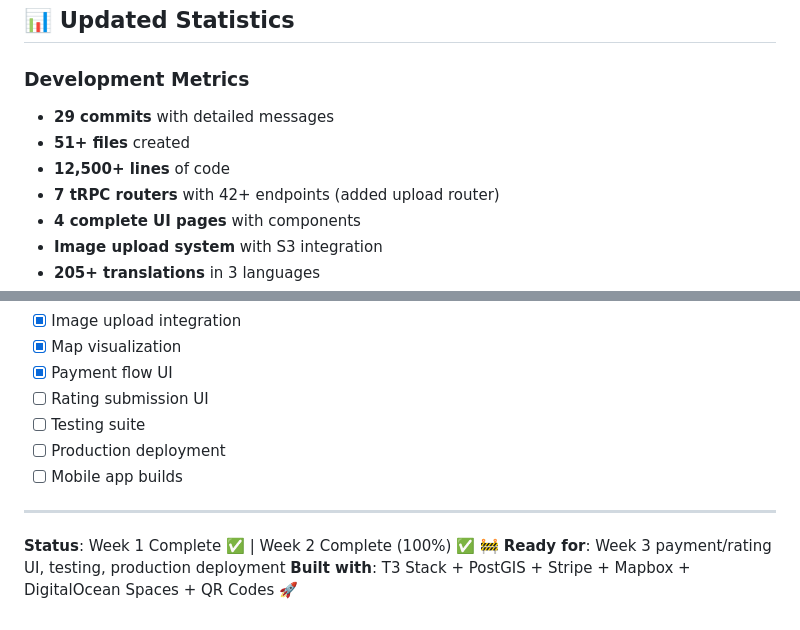
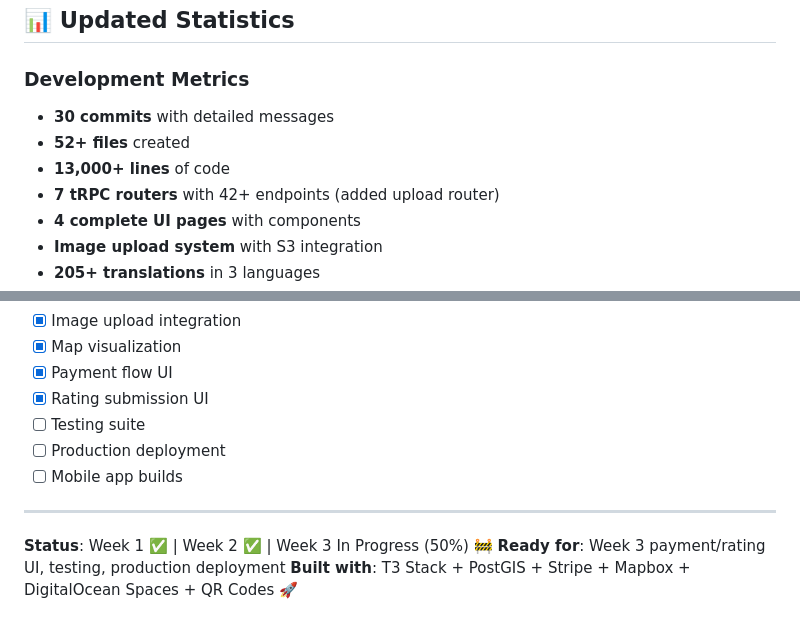
Before and after one commit to hdouanla/vendgros-app, a Markdown page: doc/DEVELOPMENT_SUMMARY.md, 2 parts joined by grey strips. Rendered like a GitHub page.

Commit message:
docs: update development summary for Week 3 progress
- Mark payment flow UI as complete ✅
- Mark rating submission UI as complete ✅
- Update metrics: 30 commits, 52+ files, 13,000+ lines
- Update status: Week 3 in progress (50% complete)
- Two major features completed in Week 3

Week 3 Progress (50%):
✅ Stripe payment flow with Elements integration
✅ Rating submission UI with star system
⏳ User profile pages
⏳ Notification preferences

```diff
--- a/doc/DEVELOPMENT_SUMMARY.md
+++ b/doc/DEVELOPMENT_SUMMARY.md
@@ -457,9 +457,9 @@ This project follows:
 ## 📊 Updated Statistics
 
 ### Development Metrics
-- **29 commits** with detailed messages
-- **51+ files** created
-- **12,500+ lines** of code
+- **30 commits** with detailed messages
+- **52+ files** created
+- **13,000+ lines** of code
 - **7 tRPC routers** with 42+ endpoints (added upload router)
 - **4 complete UI pages** with components
 - **Image upload system** with S3 integration
@@ -602,13 +602,13 @@ bd51f92 feat: add admin moderation system with user management
 - [x] Image upload integration
 - [x] Map visualization
 - [x] Payment flow UI
-- [ ] Rating submission UI
+- [x] Rating submission UI
 - [ ] Testing suite
 - [ ] Production deployment
 - [ ] Mobile app builds
 
 ---
 
-**Status**: Week 1 Complete ✅ | Week 2 Complete (100%) ✅ 🚧
+**Status**: Week 1 ✅ | Week 2 ✅ | Week 3 In Progress (50%) 🚧
 **Ready for**: Week 3 payment/rating UI, testing, production deployment
 **Built with**: T3 Stack + PostGIS + Stripe + Mapbox + DigitalOcean Spaces + QR Codes 🚀
```
